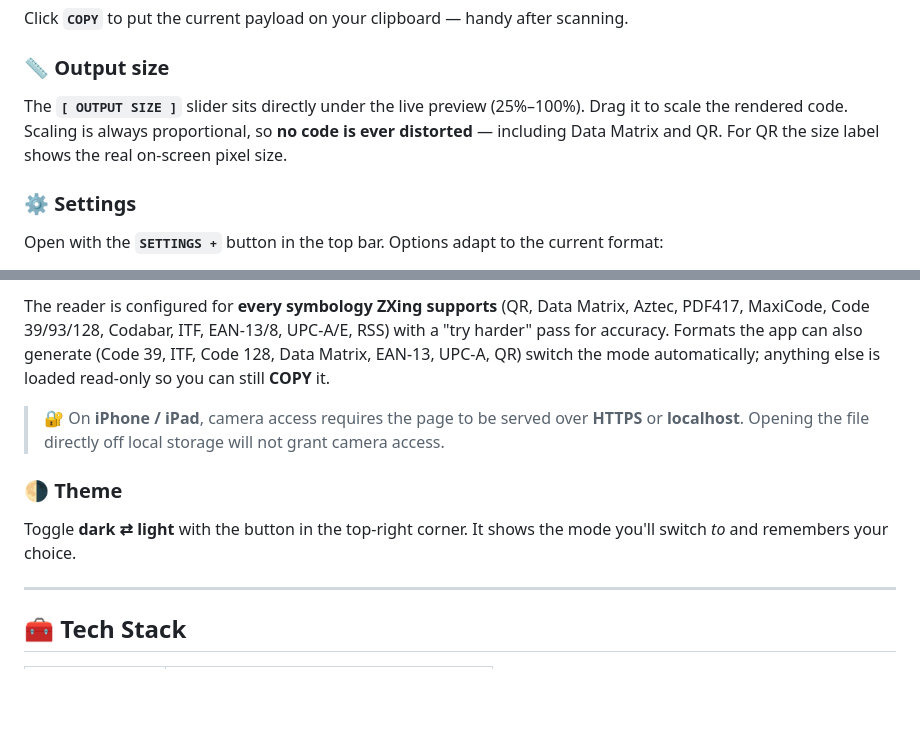
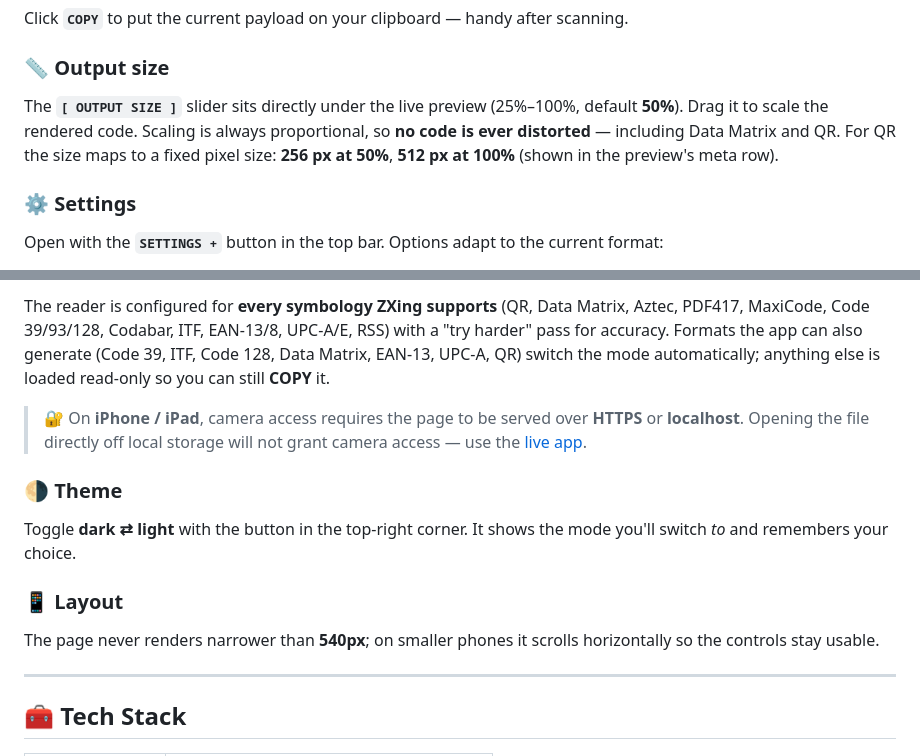
Before and after one commit to martintimmer/barcode-studio, a Markdown page: README.md, 2 parts joined by grey strips. Rendered like a GitHub page; blank space fills up the shorter version.

```diff
--- a/README.md
+++ b/README.md
@@ -75,8 +80,9 @@ Files are named after your **payload**, e.g. `1002.svg`, `1002.png`, `1002.jpg`.
 Click **`COPY`** to put the current payload on your clipboard — handy after scanning.
 
 ### 📏 Output size
-The **`[ OUTPUT SIZE ]`** slider sits directly under the live preview (25%–100%).
-Drag it to scale the rendered code. Scaling is always proportional, so **no code is ever distorted** — including Data Matrix and QR. For QR the size label shows the real on-screen pixel size.
+The **`[ OUTPUT SIZE ]`** slider sits directly under the live preview (25%–100%, default **50%**).
+Drag it to scale the rendered code. Scaling is always proportional, so **no code is ever distorted** — including Data Matrix and QR.
+For QR the size maps to a fixed pixel size: **256 px at 50%**, **512 px at 100%** (shown in the preview's meta row).
 
 ### ⚙️ Settings
 Open with the **`SETTINGS +`** button in the top bar. Options adapt to the current format:
@@ -96,10 +102,13 @@ Open with the **`SETTINGS +`** button in the top bar. Options adapt to the curre
 
 The reader is configured for **every symbology ZXing supports** (QR, Data Matrix, Aztec, PDF417, MaxiCode, Code 39/93/128, Codabar, ITF, EAN-13/8, UPC-A/E, RSS) with a "try harder" pass for accuracy. Formats the app can also generate (Code 39, ITF, Code 128, Data Matrix, EAN-13, UPC-A, QR) switch the mode automatically; anything else is loaded read-only so you can still **COPY** it.
 
-> 🔐 On **iPhone / iPad**, camera access requires the page to be served over **HTTPS** or **localhost**. Opening the file directly off local storage will not grant camera access.
+> 🔐 On **iPhone / iPad**, camera access requires the page to be served over **HTTPS** or **localhost**. Opening the file directly off local storage will not grant camera access — use the [live app](https://martintimmer.github.io/barcode-studio/).
 
 ### 🌗 Theme
 Toggle **dark ⇄ light** with the button in the top-right corner. It shows the mode you'll switch *to* and remembers your choice.
+
+### 📱 Layout
+The page never renders narrower than **540px**; on smaller phones it scrolls horizontally so the controls stay usable.
 
 ---
 
```
Also changed, not shown: other parts of README.md (+21 -15 lines).
